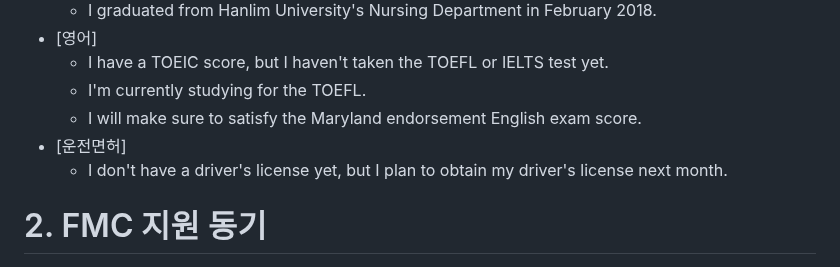
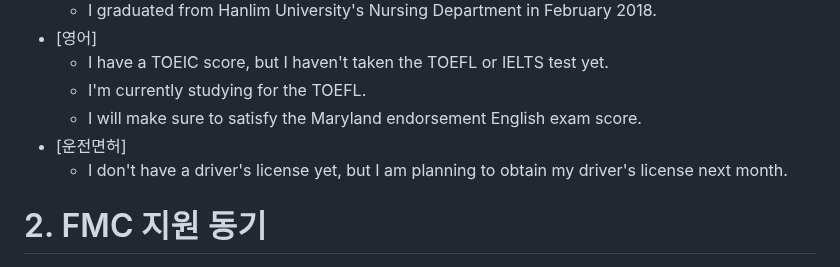
Before and after one commit to JoonHyeok-hozy-Kim/upenn_mcit, a Markdown page: ajiv.md, the part around the change. GitHub-like rendering.

Commit message:
240811 covered with galbook4 :

```diff
--- a/ajiv.md
+++ b/ajiv.md
@@ -166,7 +166,7 @@ for the regular and long-term treatment.
   - I'm currently studying for the TOEFL.
   - I will make sure to satisfy the Maryland endorsement English exam score.
 - [운전면허]
-  - I don't have a driver's license yet, but I plan to obtain my driver's license next month.
+  - I don't have a driver's license yet, but I am planning to obtain my driver's license next month.
 
 
 
```
